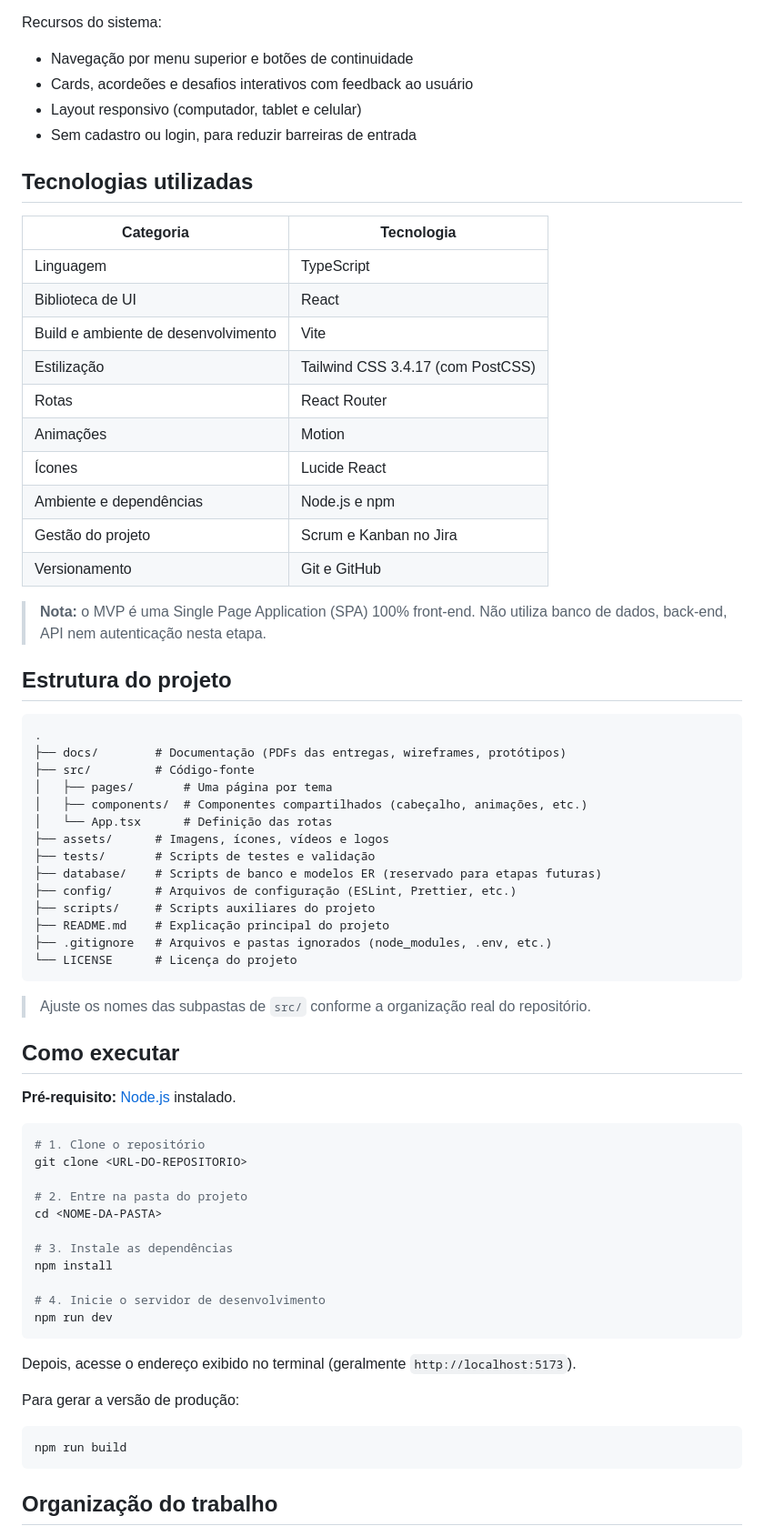
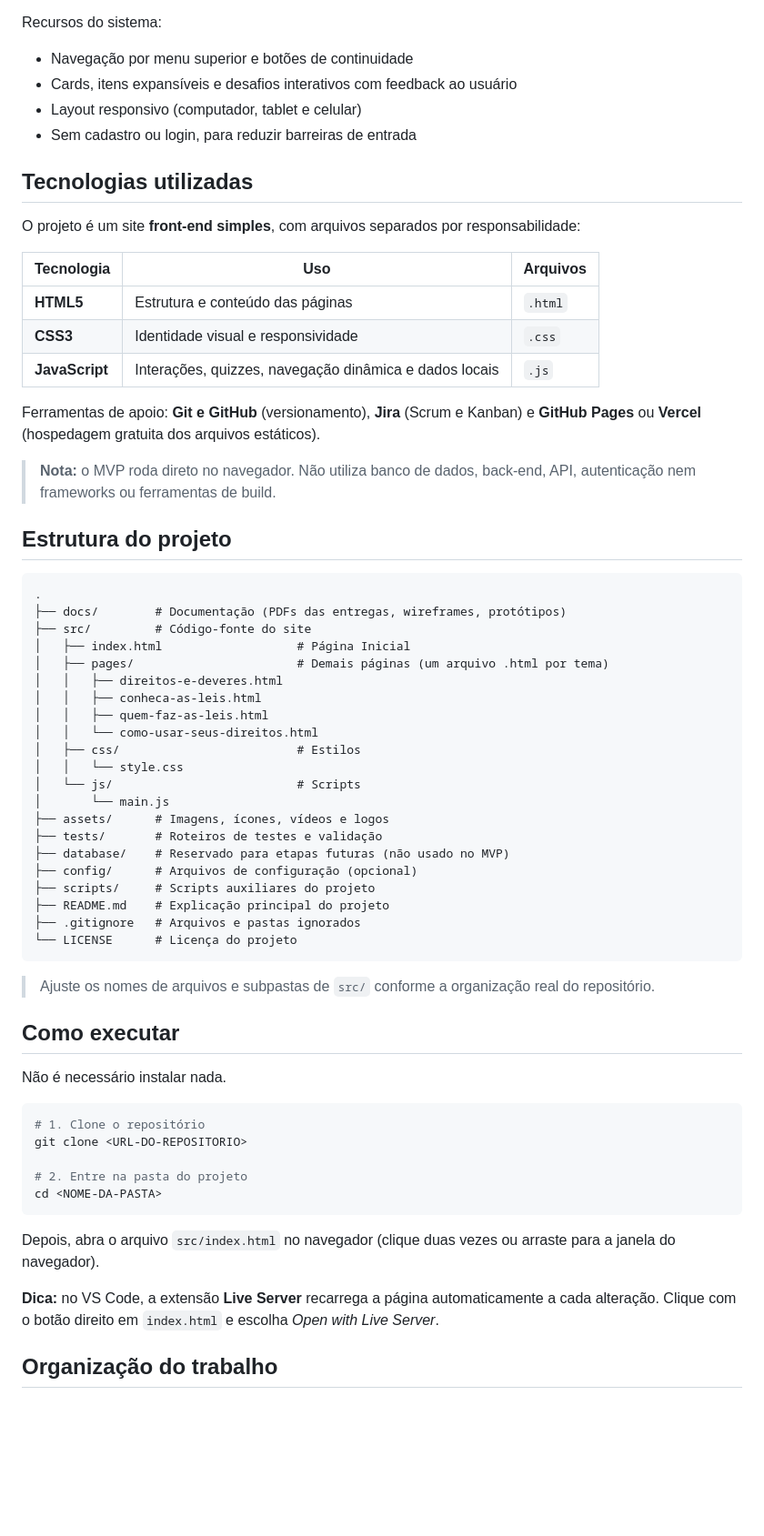
Before and after one commit to IsadoraZanni/Direitos-e-Deverdade, a Markdown page: README.md, the part around one of its changes. Shown at 91% size. GitHub-like rendering; blank space fills up the shorter version.

Commit message:
Revise README for clarity and updated technologies
Updated project description and technologies used. Improved clarity in project structure and execution instructions.

````diff
--- a/README.md
+++ b/README.md
@@ -61,51 +63,55 @@ Páginas do MVP:
 Recursos do sistema:
 
 - Navegação por menu superior e botões de continuidade
-- Cards, acordeões e desafios interativos com feedback ao usuário
+- Cards, itens expansíveis e desafios interativos com feedback ao usuário
 - Layout responsivo (computador, tablet e celular)
 - Sem cadastro ou login, para reduzir barreiras de entrada
 
 ## Tecnologias utilizadas
 
-| Categoria | Tecnologia |
-|-----------|------------|
-| Linguagem | TypeScript |
-| Biblioteca de UI | React |
-| Build e ambiente de desenvolvimento | Vite |
-| Estilização | Tailwind CSS 3.4.17 (com PostCSS) |
-| Rotas | React Router |
-| Animações | Motion |
-| Ícones | Lucide React |
-| Ambiente e dependências | Node.js e npm |
-| Gestão do projeto | Scrum e Kanban no Jira |
-| Versionamento | Git e GitHub |
+O projeto é um site **front-end simples**, com arquivos separados por responsabilidade:
 
-> **Nota:** o MVP é uma Single Page Application (SPA) 100% front-end. Não utiliza banco de dados, back-end, API nem autenticação nesta etapa.
+| Tecnologia | Uso | Arquivos |
+|------------|-----|----------|
+| **HTML5** | Estrutura e conteúdo das páginas | `.html` |
+| **CSS3** | Identidade visual e responsividade | `.css` |
+| **JavaScript** | Interações, quizzes, navegação dinâmica e dados locais | `.js` |
+
+Ferramentas de apoio: **Git e GitHub** (versionamento), **Jira** (Scrum e Kanban) e **GitHub Pages** ou **Vercel** (hospedagem gratuita dos arquivos estáticos).
+
+> **Nota:** o MVP roda direto no navegador. Não utiliza banco de dados, back-end, API, autenticação nem frameworks ou ferramentas de build.
 
 ## Estrutura do projeto
 
 ```
 .
 ├── docs/        # Documentação (PDFs das entregas, wireframes, protótipos)
-├── src/         # Código-fonte
-│   ├── pages/       # Uma página por tema
-│   ├── components/  # Componentes compartilhados (cabeçalho, animações, etc.)
-│   └── App.tsx      # Definição das rotas
+├── src/         # Código-fonte do site
+│   ├── index.html                   # Página Inicial
+│   ├── pages/                       # Demais páginas (um arquivo .html por tema)
+│   │   ├── direitos-e-deveres.html
+│   │   ├── conheca-as-leis.html
+│   │   ├── quem-faz-as-leis.html
+│   │   └── como-usar-seus-direitos.html
+│   ├── css/                         # Estilos
+│   │   └── style.css
+│   └── js/                          # Scripts
+│       └── main.js
 ├── assets/      # Imagens, ícones, vídeos e logos
-├── tests/       # Scripts de testes e validação
-├── database/    # Scripts de banco e modelos ER (reservado para etapas futuras)
-├── config/      # Arquivos de configuração (ESLint, Prettier, etc.)
+├── tests/       # Roteiros de testes e validação
+├── database/    # Reservado para etapas futuras (não usado no MVP)
+├── config/      # Arquivos de configuração (opcional)
 ├── scripts/     # Scripts auxiliares do projeto
 ├── README.md    # Explicação principal do projeto
-├── .gitignore   # Arquivos e pastas ignorados (node_modules, .env, etc.)
+├── .gitignore   # Arquivos e pastas ignorados
 └── LICENSE      # Licença do projeto
 ```
 
-> Ajuste os nomes das subpastas de `src/` conforme a organização real do repositório.
+> Ajuste os nomes de arquivos e subpastas de `src/` conforme a organização real do repositório.
 
 ## Como executar
 
-**Pré-requisito:** [Node.js](https://nodejs.org/) instalado.
+Não é necessário instalar nada.
 
 ```bash
 # 1. Clone o repositório
@@ -113,21 +119,11 @@ git clone <URL-DO-REPOSITORIO>
 
 # 2. Entre na pasta do projeto
 cd <NOME-DA-PASTA>
-
-# 3. Instale as dependências
-npm install
-
-# 4. Inicie o servidor de desenvolvimento
-npm run dev
 ```
 
-Depois, acesse o endereço exibido no terminal (geralmente `http://localhost:5173`).
+Depois, abra o arquivo `src/index.html` no navegador (clique duas vezes ou arraste para a janela do navegador).
 
-Para gerar a versão de produção:
-
-```bash
-npm run build
-```
+**Dica:** no VS Code, a extensão **Live Server** recarrega a página automaticamente a cada alteração. Clique com o botão direito em `index.html` e escolha *Open with Live Server*.
 
 ## Organização do trabalho
 
````
Also changed, not shown: other parts of README.md (+9 -7 lines).
